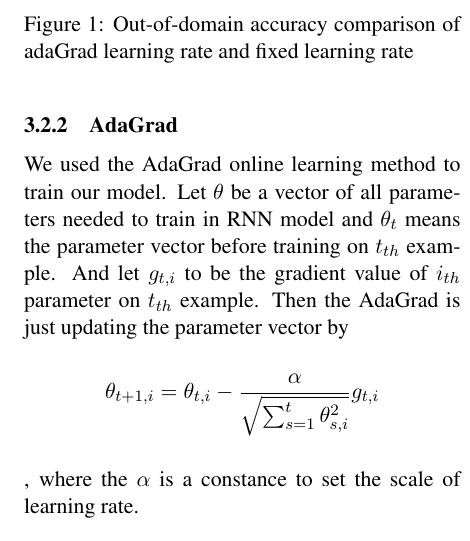
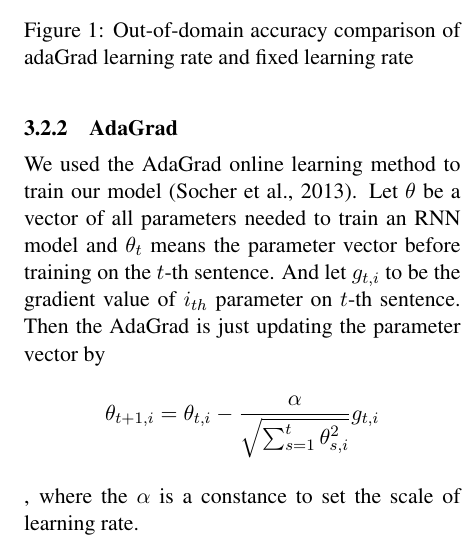
Before and after one commit to robertsdionne/nlp, a LaTeX paper (paper/paper.tex): part of one column of page 4 of 6, cut so that both start at the same text. Compiled offline with pdfLaTeX.

Commit message:
Add citation.

```diff
--- a/paper/paper.tex
+++ b/paper/paper.tex
@@ -186,7 +186,7 @@ where $fan_{in}$ is the number of inputs to the layer and $fan_{out}$ is the num
 After adopting these new ranges, and initializing our biases to start at zero, our attainable accuracies dramatically increased from the values we presented in class in our slides, from about $60\%$ to about $80\%$.
 
 \subsubsection{AdaGrad}
-We used the AdaGrad online learning method to train our model. Let $\theta$ be a vector of all parameters needed to train in RNN model and $\theta_t$ means the parameter vector before training on $t_{th}$ example. And let  $g_{t,i}$ to be the gradient value of $i_{th}$ parameter on $t_{th}$ example. Then the AdaGrad is just updating the parameter vector by
+We used the AdaGrad online learning method to train our model (Socher et al., 2013). Let $\theta$ be a vector of all parameters needed to train an RNN model and $\theta_t$ means the parameter vector before training on the $t$-th sentence. And let  $g_{t,i}$ to be the gradient value of $i_{th}$ parameter on $t$-th sentence. Then the AdaGrad is just updating the parameter vector by
 $$\theta_{{t+1},i} = \theta_{{t},i}  - \frac{\alpha}{\sqrt{\sum_{s=1}^t \theta_{{s},i}^2 }} g_{t,i}$$,
 where the $\alpha$ is a constance to set the scale of learning rate.
 
```
